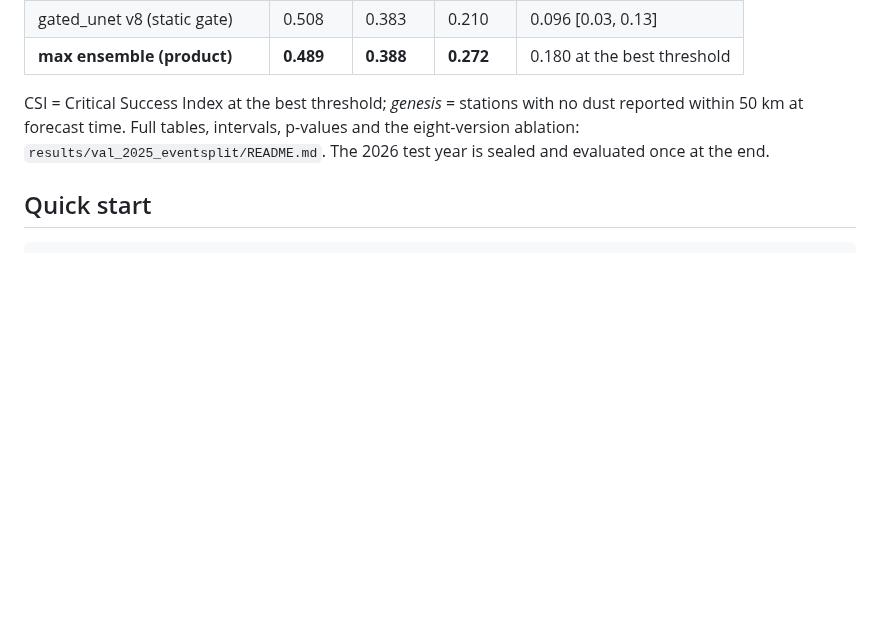
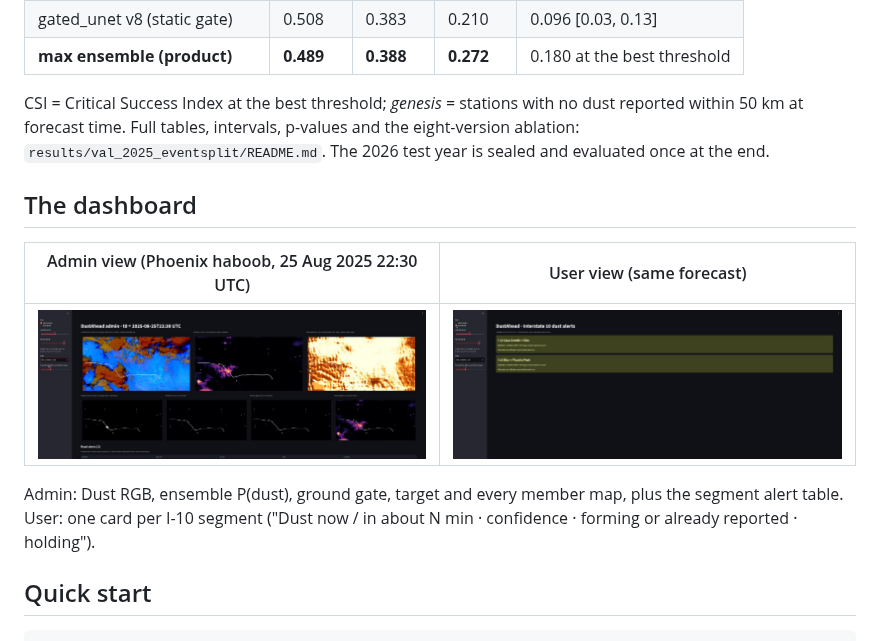
Before and after one commit to gautampatel1/dustahead, a Markdown page: README.md, the part around the change. GitHub-like rendering; pictures changed too: docs/screenshots/dashboard_admin_phoenix_2025-08-25.jpg (added), docs/screenshots/dashboard_user_alerts.jpg (added); blank space fills up the shorter version.

Commit message:
Add dashboard screenshots to README so the interface is visible without running it

````diff
--- a/README.md
+++ b/README.md
@@ -27,6 +27,14 @@ P_tau(r) = sigmoid( z_tau(r) ) * sigmoid( h(r) )
 CSI = Critical Success Index at the best threshold; *genesis* = stations with no dust reported within 50 km at
 forecast time. Full tables, intervals, p-values and the eight-version ablation: `results/val_2025_eventsplit/README.md`.
 The 2026 test year is sealed and evaluated once at the end.
+
+## The dashboard
+| Admin view (Phoenix haboob, 25 Aug 2025 22:30 UTC) | User view (same forecast) |
+|---|---|
+| ![admin](docs/screenshots/dashboard_admin_phoenix_2025-08-25.jpg) | ![user](docs/screenshots/dashboard_user_alerts.jpg) |
+
+Admin: Dust RGB, ensemble P(dust), ground gate, target and every member map, plus the segment alert table.
+User: one card per I-10 segment ("Dust now / in about N min · confidence · forming or already reported · holding").
 
 ## Quick start
 ```bash
````
Also changed, not shown: docs/screenshots/dashboard_admin_alert_table.jpg (added).
